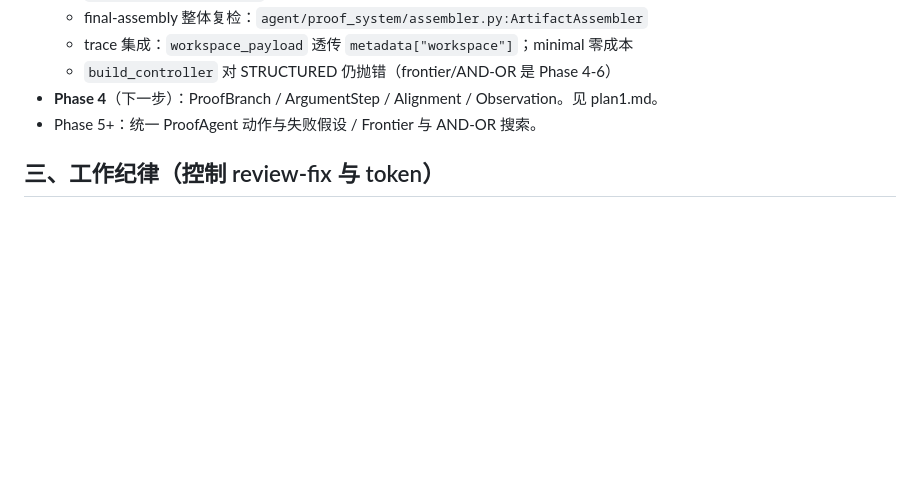
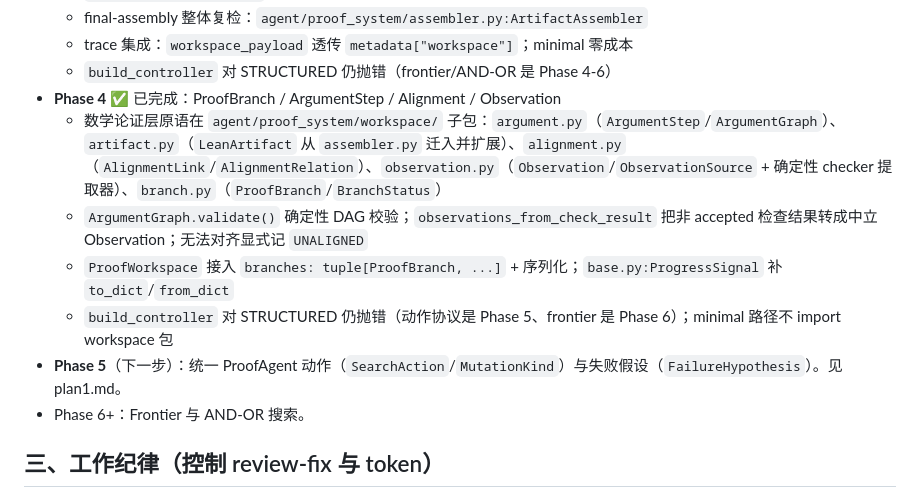
Before and after one commit to anetigone/cssc, a Markdown page: CLAUDE.md, the part around the change. Drawn GitHub-style; blank space fills up the shorter version.

```diff
--- a/CLAUDE.md
+++ b/CLAUDE.md
@@ -38,8 +38,13 @@
   - final-assembly 整体复检：`agent/proof_system/assembler.py:ArtifactAssembler`
   - trace 集成：`workspace_payload` 透传 `metadata["workspace"]`；minimal 零成本
   - `build_controller` 对 STRUCTURED 仍抛错（frontier/AND-OR 是 Phase 4-6）
-- **Phase 4**（下一步）：ProofBranch / ArgumentStep / Alignment / Observation。见 plan1.md。
-- Phase 5+：统一 ProofAgent 动作与失败假设 / Frontier 与 AND-OR 搜索。
+- **Phase 4** ✅ 已完成：ProofBranch / ArgumentStep / Alignment / Observation
+  - 数学论证层原语在 `agent/proof_system/workspace/` 子包：`argument.py`（`ArgumentStep`/`ArgumentGraph`）、`artifact.py`（`LeanArtifact` 从 `assembler.py` 迁入并扩展）、`alignment.py`（`AlignmentLink`/`AlignmentRelation`）、`observation.py`（`Observation`/`ObservationSource` + 确定性 checker 提取器）、`branch.py`（`ProofBranch`/`BranchStatus`）
+  - `ArgumentGraph.validate()` 确定性 DAG 校验；`observations_from_check_result` 把非 accepted 检查结果转成中立 Observation；无法对齐显式记 `UNALIGNED`
+  - `ProofWorkspace` 接入 `branches: tuple[ProofBranch, ...]` + 序列化；`base.py:ProgressSignal` 补 `to_dict`/`from_dict`
+  - `build_controller` 对 STRUCTURED 仍抛错（动作协议是 Phase 5、frontier 是 Phase 6）；minimal 路径不 import workspace 包
+- **Phase 5**（下一步）：统一 ProofAgent 动作（`SearchAction`/`MutationKind`）与失败假设（`FailureHypothesis`）。见 plan1.md。
+- Phase 6+：Frontier 与 AND-OR 搜索。
 
 ## 三、工作纪律（控制 review-fix 与 token）
 
```
Also changed, not shown: agents.md (+25 -5 lines).
